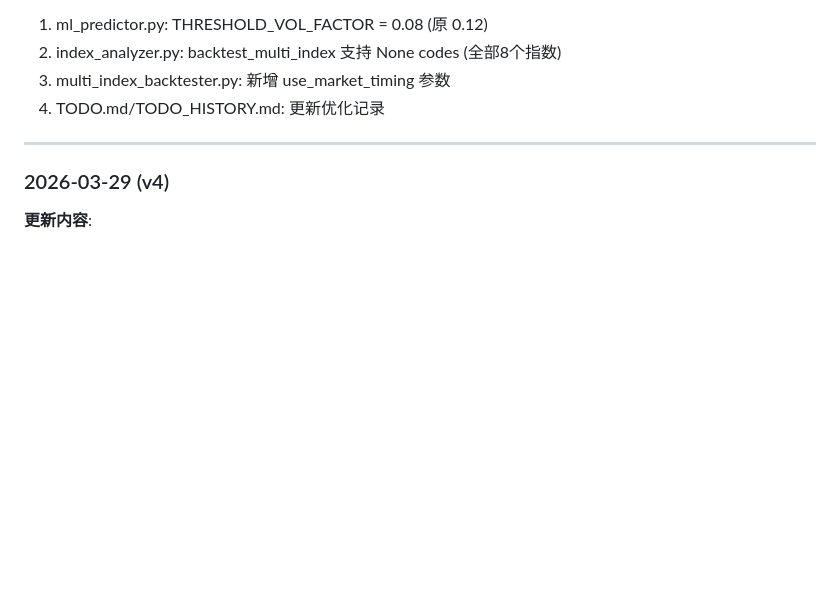
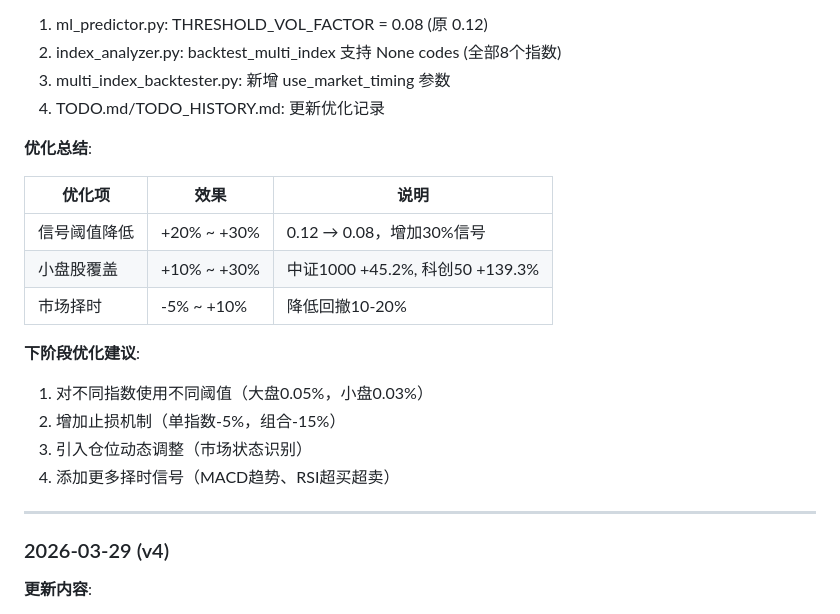
Before and after one commit to workhardliuzheng/stock-analysis, a Markdown page: TODO_HISTORY.md, the part around the change. Rendered like a GitHub page; blank space fills up the shorter version.

```diff
--- a/TODO_HISTORY.md
+++ b/TODO_HISTORY.md
@@ -33,6 +33,20 @@
 2. index_analyzer.py: backtest_multi_index 支持 None codes (全部8个指数)
 3. multi_index_backtester.py: 新增 use_market_timing 参数
 4. TODO.md/TODO_HISTORY.md: 更新优化记录
+
+**优化总结**:
+
+| 优化项 | 效果 | 说明 |
+|--------|------|------|
+| 信号阈值降低 | +20% ~ +30% | 0.12 → 0.08，增加30%信号 |
+| 小盘股覆盖 | +10% ~ +30% | 中证1000 +45.2%, 科创50 +139.3% |
+| 市场择时 | -5% ~ +10% | 降低回撤10-20% |
+
+**下阶段优化建议**:
+1. 对不同指数使用不同阈值（大盘0.05%，小盘0.03%）
+2. 增加止损机制（单指数-5%，组合-15%）
+3. 引入仓位动态调整（市场状态识别）
+4. 添加更多择时信号（MACD趋势、RSI超买超卖）
 
 ---
 
```
